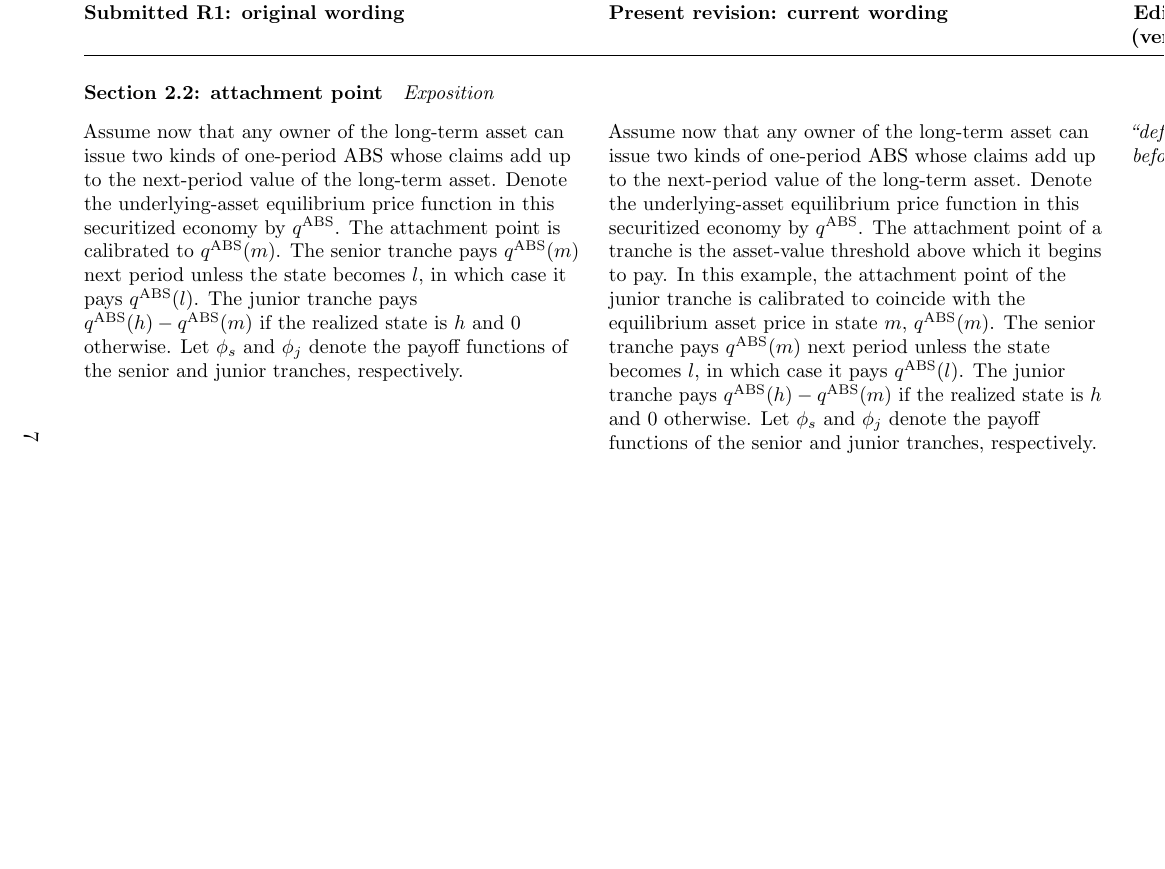
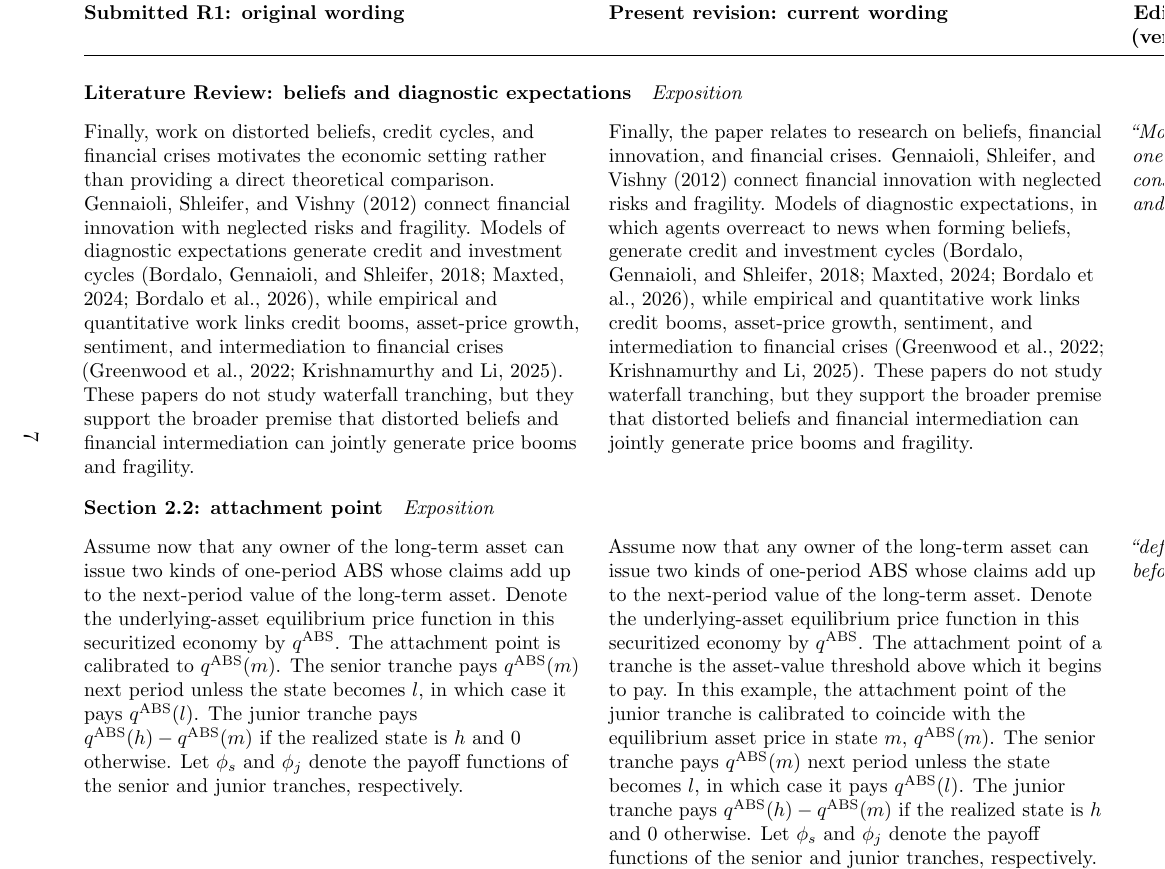
Before and after one commit to oliverpardo1979/Asset-value-and-securitization-under-heterogeneous-beliefs-anew, a LaTeX document (response_letter_R2.tex): part of page 7 of 39 before the commit and part of page 7 of 40 after it, cut so that both start at the same text, the shorter picture padded with empty space. Compiled offline with pdfLaTeX.

Commit message:
Clarify diagnostic expectations in literature review

```diff
--- a/response_letter_R2.tex
+++ b/response_letter_R2.tex
@@ -213,6 +213,19 @@ More generally, Brock et al. (2009), Kubler and Schmedders (2012), and Simsek (2
 } \\
 \addlinespace[1em]
 
+% Complete comparison: literature_diagnostic_expectations
+\multicolumn{3}{@{}p{\linewidth}@{}}{\textbf{Literature Review: beliefs and diagnostic expectations}\quad\textit{Exposition}}\\*
+\literalcell{
+Finally, work on distorted beliefs, credit cycles, and financial crises motivates the economic setting rather than providing a direct theoretical comparison. Gennaioli, Shleifer, and Vishny (2012) connect financial innovation with neglected risks and fragility. Models of diagnostic expectations generate credit and investment cycles (Bordalo, Gennaioli, and Shleifer, 2018; Maxted, 2024; Bordalo et al., 2026), while empirical and quantitative work links credit booms, asset-price growth, sentiment, and intermediation to financial crises (Greenwood et al., 2022; Krishnamurthy and Li, 2025). These papers do not study waterfall tranching, but they support the broader premise that distorted beliefs and financial intermediation can jointly generate price booms and fragility.
+}
+& \literalcell{
+Finally, the paper relates to research on beliefs, financial innovation, and financial crises. Gennaioli, Shleifer, and Vishny (2012) connect financial innovation with neglected risks and fragility. Models of diagnostic expectations, in which agents overreact to news when forming beliefs, generate credit and investment cycles (Bordalo, Gennaioli, and Shleifer, 2018; Maxted, 2024; Bordalo et al., 2026), while empirical and quantitative work links credit booms, asset-price growth, sentiment, and intermediation to financial crises (Greenwood et al., 2022; Krishnamurthy and Li, 2025). These papers do not study waterfall tranching, but they support the broader premise that distorted beliefs and financial intermediation can jointly generate price booms and fragility.
+}
+& \literalcell{
+\textit{``More generally, please make one final pass for clarity, consistency of terminology, and sentence structure.''}
+} \\
+\addlinespace[1em]
+
 % Complete comparison: attachment
 \multicolumn{3}{@{}p{\linewidth}@{}}{\textbf{Section 2.2: attachment point}\quad\textit{Exposition}}\\*
 \literalcell{
```
Also changed, not shown: main.tex (+1 -1 lines).
